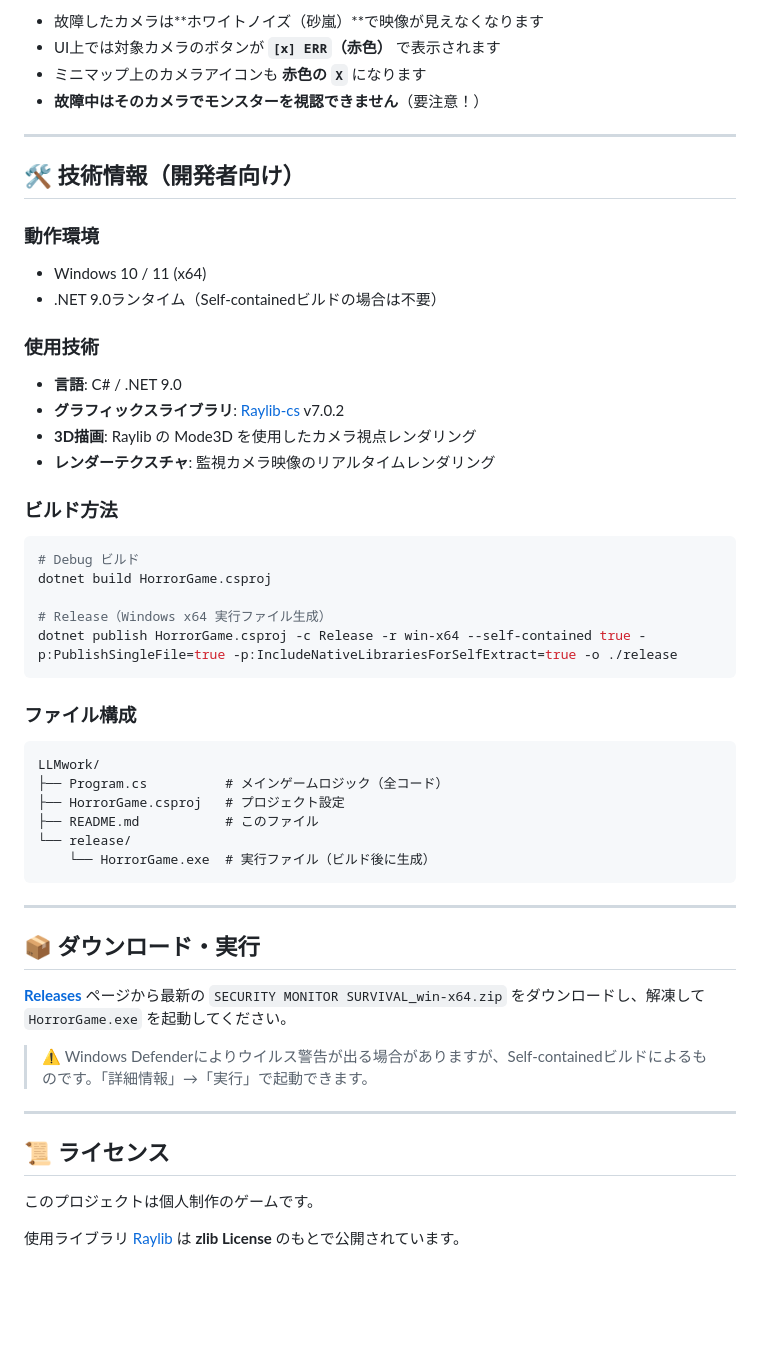
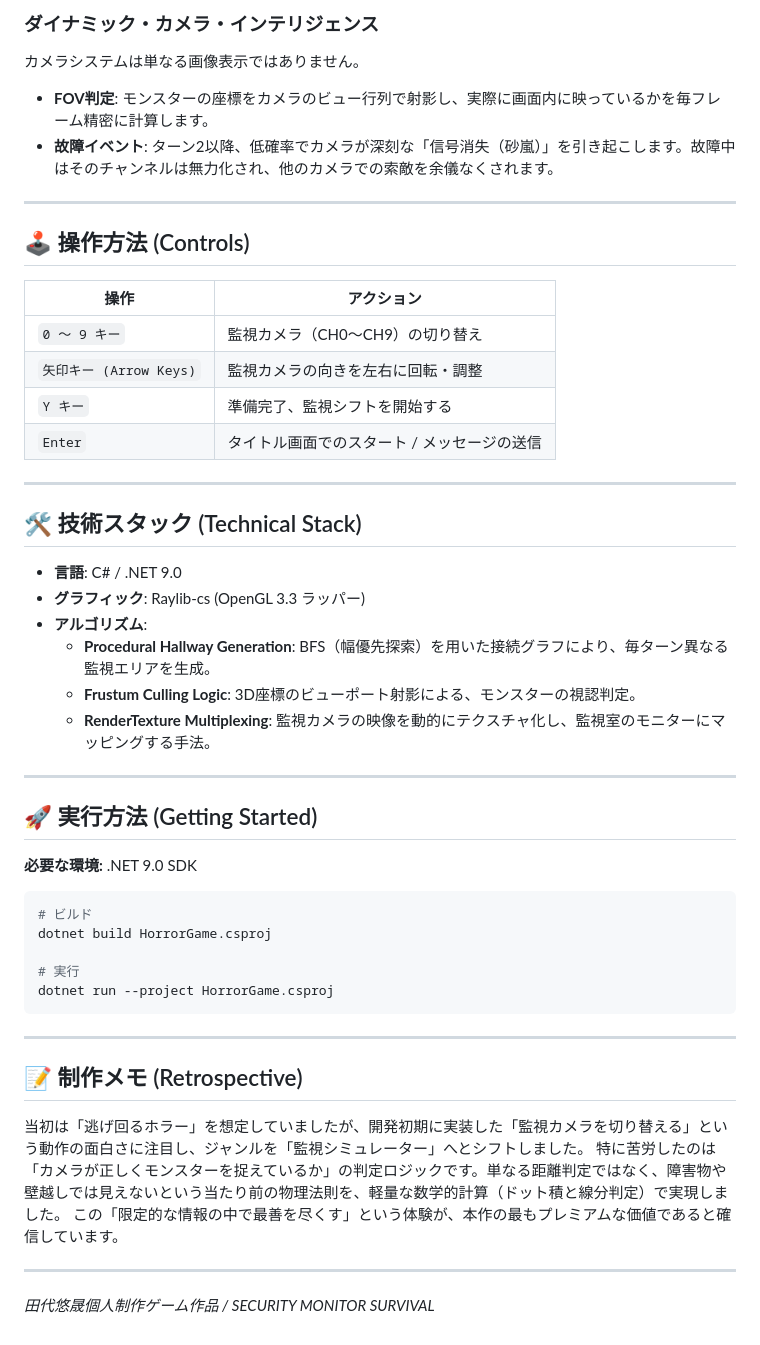
Before and after one commit to YUSEITASHIRO/SECURITY-MONITOR-SURVIVAL, a Markdown page: README.md, the part around one of its changes. GitHub-like rendering; blank space fills up the shorter version.

````diff
--- a/README.md
+++ b/README.md
@@ -48,56 +71,53 @@
 
-- 故障したカメラは**ホワイトノイズ（砂嵐）**で映像が見えなくなります
-- UI上では対象カメラのボタンが **`[x] ERR`（赤色）** で表示されます
-- ミニマップ上のカメラアイコンも **赤色の `X`** になります
-- **故障中はそのカメラでモンスターを視認できません**（要注意！）
+### ダイナミック・カメラ・インテリジェンス
+カメラシステムは単なる画像表示ではありません。
+- **FOV判定**: モンスターの座標をカメラのビュー行列で射影し、実際に画面内に映っているかを毎フレーム精密に計算します。
+- **故障イベント**: ターン2以降、低確率でカメラが深刻な「信号消失（砂嵐）」を引き起こします。故障中はそのチャンネルは無力化され、他のカメラでの索敵を余儀なくされます。
 
 ---
 
-## 🛠 技術情報（開発者向け）
+## 🕹 操作方法 (Controls)
 
-### 動作環境
-- Windows 10 / 11 (x64)
-- .NET 9.0ランタイム（Self-containedビルドの場合は不要）
+| 操作 | アクション |
+|------|-----------|
+| `0 〜 9 キー` | 監視カメラ（CH0〜CH9）の切り替え |
+| `矢印キー (Arrow Keys)` | 監視カメラの向きを左右に回転・調整 |
+| `Y キー` | 準備完了、監視シフトを開始する |
+| `Enter` | タイトル画面でのスタート / メッセージの送信 |
 
-### 使用技術
+---
+
+## 🛠 技術スタック (Technical Stack)
+
 - **言語**: C# / .NET 9.0
-- **グラフィックスライブラリ**: [Raylib-cs](https://github.com/chrisdill/raylib-cs) v7.0.2
-- **3D描画**: Raylib の Mode3D を使用したカメラ視点レンダリング
-- **レンダーテクスチャ**: 監視カメラ映像のリアルタイムレンダリング
+- **グラフィック**: Raylib-cs (OpenGL 3.3 ラッパー)
+- **アルゴリズム**:
+  - **Procedural Hallway Generation**: BFS（幅優先探索）を用いた接続グラフにより、毎ターン異なる監視エリアを生成。
+  - **Frustum Culling Logic**: 3D座標のビューポート射影による、モンスターの視認判定。
+  - **RenderTexture Multiplexing**: 監視カメラの映像を動的にテクスチャ化し、監視室のモニターにマッピングする手法。
 
-### ビルド方法
+---
+
+## 🚀 実行方法 (Getting Started)
+
+**必要な環境:** .NET 9.0 SDK
 
 ```bash
-# Debug ビルド
+# ビルド
 dotnet build HorrorGame.csproj
 
-# Release（Windows x64 実行ファイル生成）
-dotnet publish HorrorGame.csproj -c Release -r win-x64 --self-contained true -p:PublishSingleFile=true -p:IncludeNativeLibrariesForSelfExtract=true -o ./release
-```
-
-### ファイル構成
-
-```
-LLMwork/
-├── Program.cs          # メインゲームロジック（全コード）
-├── HorrorGame.csproj   # プロジェクト設定
-├── README.md           # このファイル
-└── release/
-    └── HorrorGame.exe  # 実行ファイル（ビルド後に生成）
+# 実行
+dotnet run --project HorrorGame.csproj
 ```
 
 ---
 
-## 📦 ダウンロード・実行
+## 📝 制作メモ (Retrospective)
 
-[**Releases**](../../releases) ページから最新の `SECURITY MONITOR SURVIVAL_win-x64.zip` をダウンロードし、解凍して `HorrorGame.exe` を起動してください。
-
-> ⚠️ Windows Defenderによりウイルス警告が出る場合がありますが、Self-containedビルドによるものです。「詳細情報」→「実行」で起動できます。
+当初は「逃げ回るホラー」を想定していましたが、開発初期に実装した「監視カメラを切り替える」という動作の面白さに注目し、ジャンルを「監視シミュレーター」へとシフトしました。
+特に苦労したのは「カメラが正しくモンスターを捉えているか」の判定ロジックです。単なる距離判定ではなく、障害物や壁越しでは見えないという当たり前の物理法則を、軽量な数学的計算（ドット積と線分判定）で実現しました。
+この「限定的な情報の中で最善を尽くす」という体験が、本作の最もプレミアムな価値であると確信しています。
 
 ---
 
-## 📜 ライセンス
-
-このプロジェクトは個人制作のゲームです。
-
-使用ライブラリ [Raylib](https://github.com/raysan5/raylib) は **zlib License** のもとで公開されています。
+*田代悠晟個人制作ゲーム作品 / SECURITY MONITOR SURVIVAL*
````
Also changed, not shown: other parts of README.md (+49 -26 lines).
